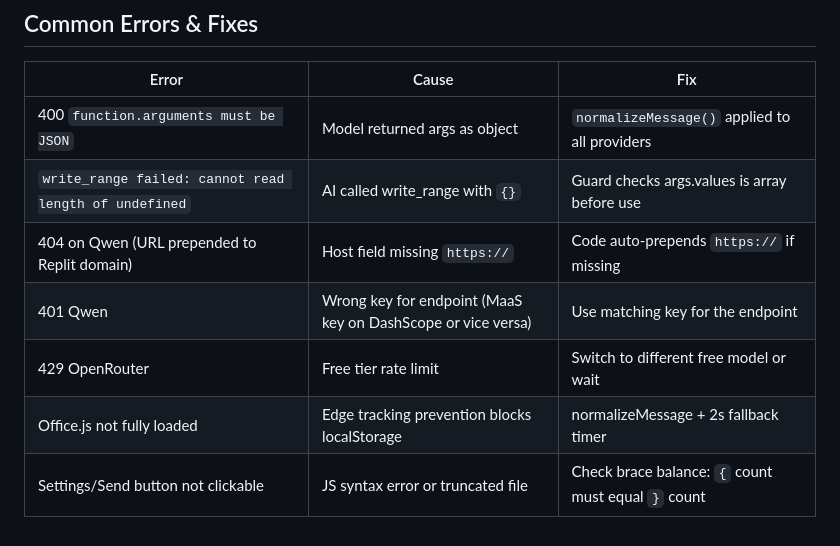
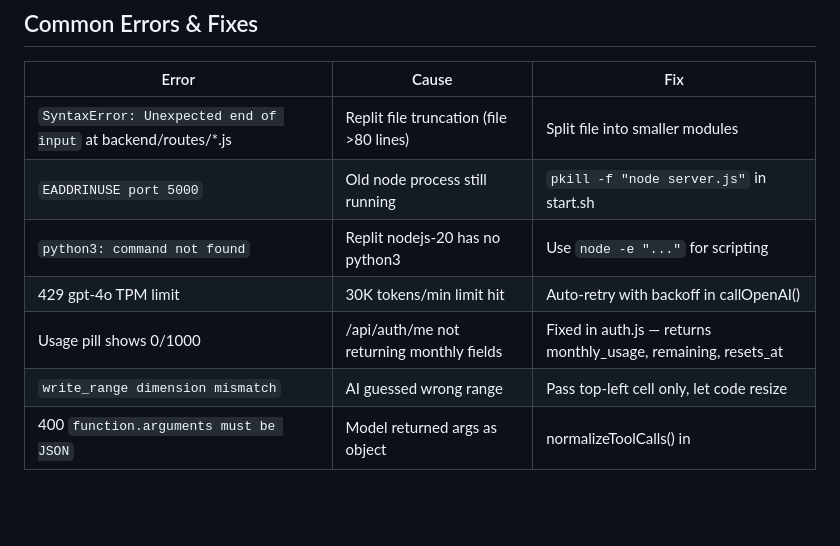
Before and after one commit to zarrarerror/excel_ai, a Markdown page: CLAUDE.md, the part around one of its changes. Rendered like a GitHub page; blank space fills up the shorter version.

```diff
--- a/CLAUDE.md
+++ b/CLAUDE.md
@@ -90,10 +126,10 @@ Each user must:
 ## Common Errors & Fixes
 | Error | Cause | Fix |
 |-------|-------|-----|
-| 400 `function.arguments must be JSON` | Model returned args as object | `normalizeMessage()` applied to all providers |
-| `write_range failed: cannot read length of undefined` | AI called write_range with `{}` | Guard checks args.values is array before use |
-| 404 on Qwen (URL prepended to Replit domain) | Host field missing `https://` | Code auto-prepends `https://` if missing |
-| 401 Qwen | Wrong key for endpoint (MaaS key on DashScope or vice versa) | Use matching key for the endpoint |
-| 429 OpenRouter | Free tier rate limit | Switch to different free model or wait |
-| Office.js not fully loaded | Edge tracking prevention blocks localStorage | normalizeMessage + 2s fallback timer |
-| Settings/Send button not clickable | JS syntax error or truncated file | Check brace balance: `{` count must equal `}` count |
+| `SyntaxError: Unexpected end of input` at backend/routes/*.js | Replit file truncation (file >80 lines) | Split file into smaller modules |
+| `EADDRINUSE port 5000` | Old node process still running | `pkill -f "node server.js"` in start.sh |
+| `python3: command not found` | Replit nodejs-20 has no python3 | Use `node -e "..."` for scripting |
+| 429 gpt-4o TPM limit | 30K tokens/min limit hit | Auto-retry with backoff in callOpenAI() |
+| Usage pill shows 0/1000 | /api/auth/me not returning monthly fields | Fixed in auth.js — returns monthly_usage, remaining, resets_at |
+| `write_range dimension mismatch` | AI guessed wrong range | Pass top-left cell only, let code resize |
+| 400 `function.arguments must be JSON` | Model returned args as object | normalizeToolCalls() in
```
Also changed, not shown: other parts of CLAUDE.md (+99 -63 lines).
